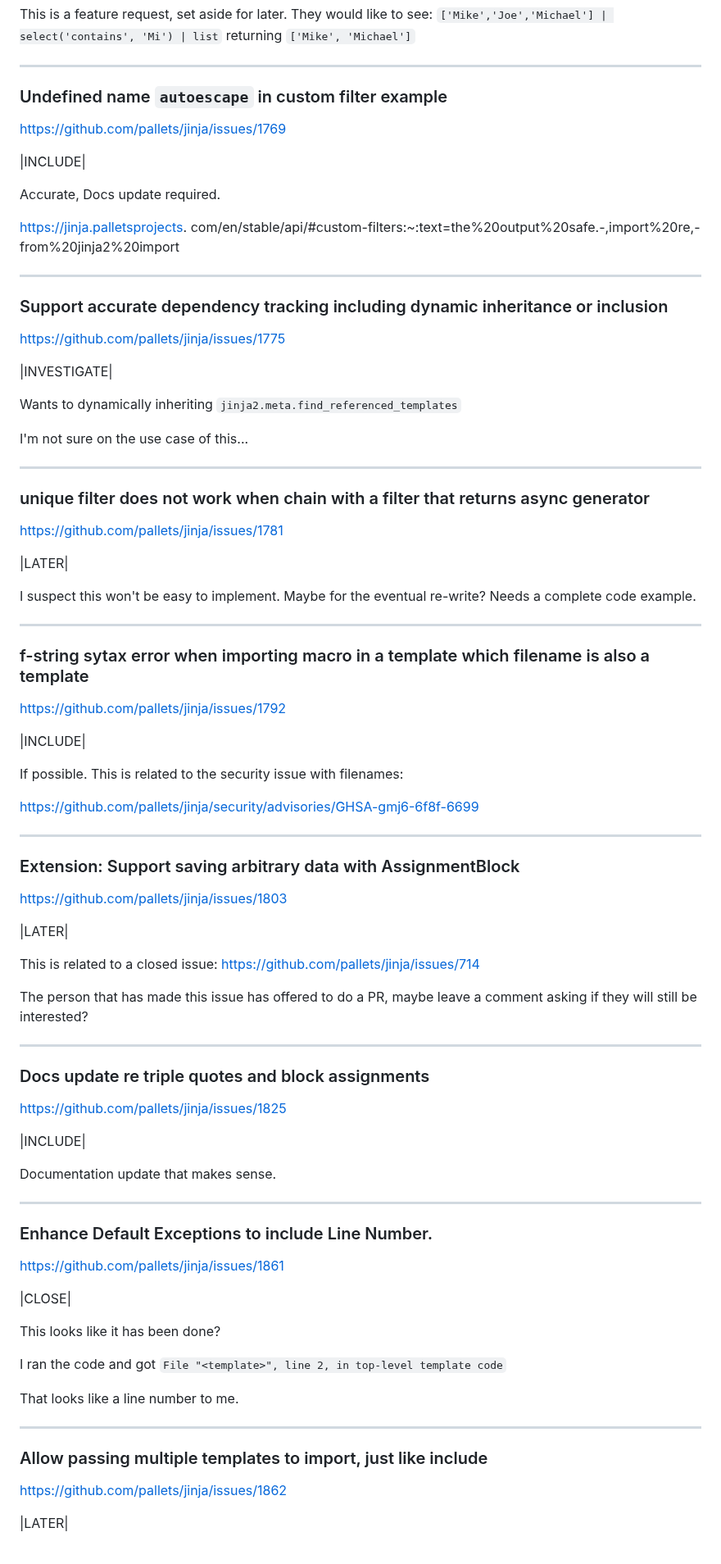
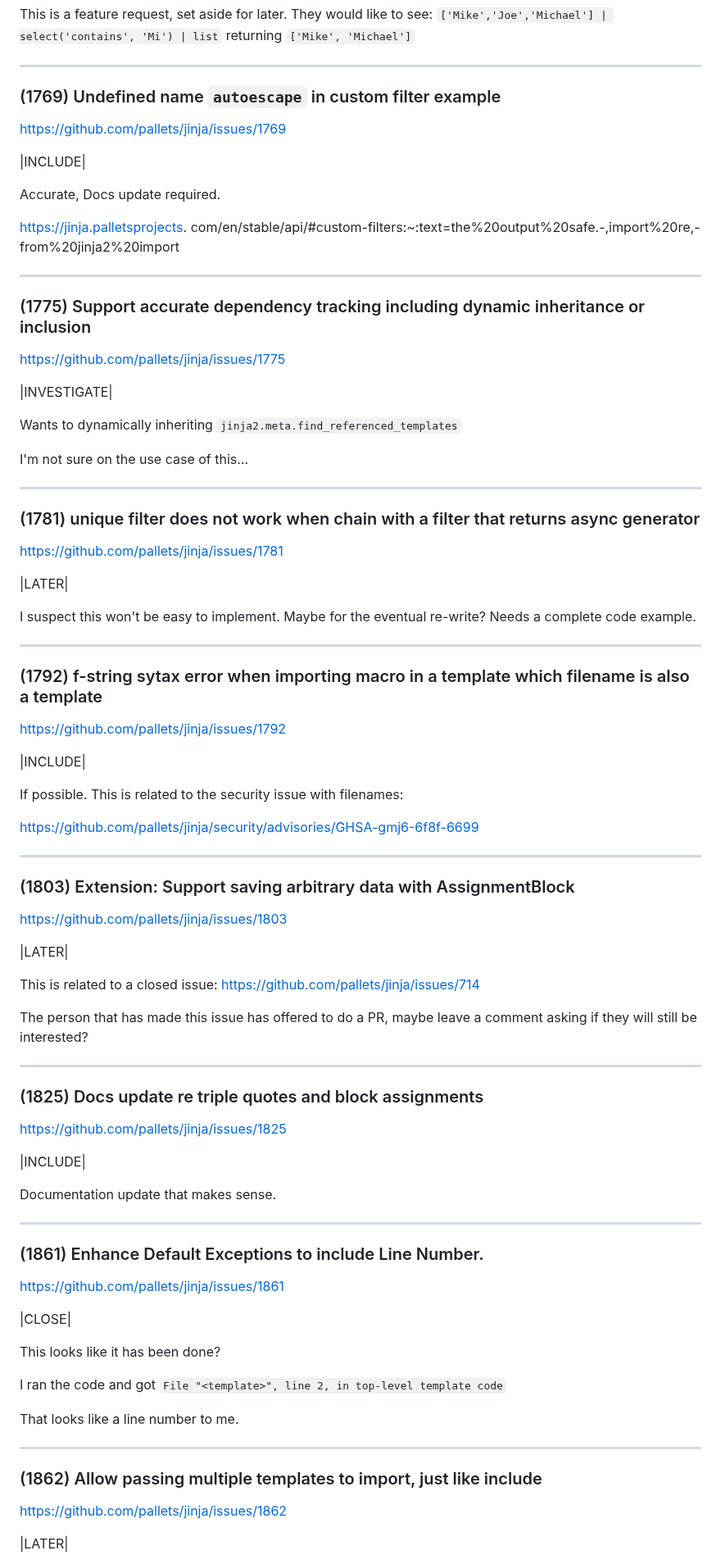
Before and after one commit to CheeseCake87/CheeseCake87, a Markdown page: jinja-issues.md, the part around one of its changes. Shown at 82% size. Rendered like a GitHub page.

```diff
--- a/jinja-issues.md
+++ b/jinja-issues.md
@@ -291,7 +291,7 @@ This is a feature request, set aside for later. They would like to see:
 
 ---
 
-### Undefined name `autoescape` in custom filter example
+### (1769) Undefined name `autoescape` in custom filter example
 
 https://github.com/pallets/jinja/issues/1769
 
@@ -304,7 +304,7 @@ com/en/stable/api/#custom-filters:~:text=the%20output%20safe.-,import%20re,-from
 
 ---
 
-### Support accurate dependency tracking including dynamic inheritance or inclusion
+### (1775) Support accurate dependency tracking including dynamic inheritance or inclusion
 
 https://github.com/pallets/jinja/issues/1775
 
@@ -316,7 +316,7 @@ I'm not sure on the use case of this...
 
 ---
 
-### unique filter does not work when chain with a filter that returns async generator
+### (1781) unique filter does not work when chain with a filter that returns async generator
 
 https://github.com/pallets/jinja/issues/1781
 
@@ -327,7 +327,7 @@ Needs a complete code example.
 
 ---
 
-### f-string sytax error when importing macro in a template which filename is also a template
+### (1792) f-string sytax error when importing macro in a template which filename is also a template
 
 https://github.com/pallets/jinja/issues/1792
 
@@ -339,7 +339,7 @@ https://github.com/pallets/jinja/security/advisories/GHSA-gmj6-6f8f-6699
 
 ---
 
-### Extension: Support saving arbitrary data with AssignmentBlock
+### (1803) Extension: Support saving arbitrary data with AssignmentBlock
 
 https://github.com/pallets/jinja/issues/1803
 
@@ -352,7 +352,7 @@ comment asking if they will still be interested?
 
 ---
 
-### Docs update re triple quotes and block assignments
+### (1825) Docs update re triple quotes and block assignments
 
 https://github.com/pallets/jinja/issues/1825
 
@@ -362,7 +362,7 @@ Documentation update that makes sense.
 
 ---
 
-### Enhance Default Exceptions to include Line Number.
+### (1861) Enhance Default Exceptions to include Line Number.
 
 https://github.com/pallets/jinja/issues/1861
 
@@ -376,7 +376,7 @@ That looks like a line number to me.
 
 ---
 
-### Allow passing multiple templates to import, just like include
+### (1862) Allow passing multiple templates to import, just like include
 
 https://github.com/pallets/jinja/issues/1862
 
```
Also changed, not shown: other parts of jinja-issues.md (+106 -106 lines).
